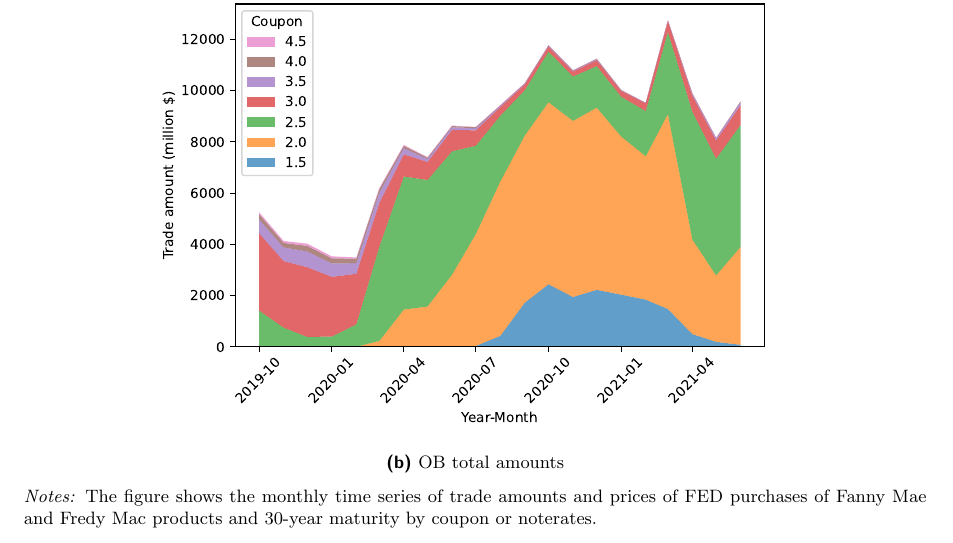
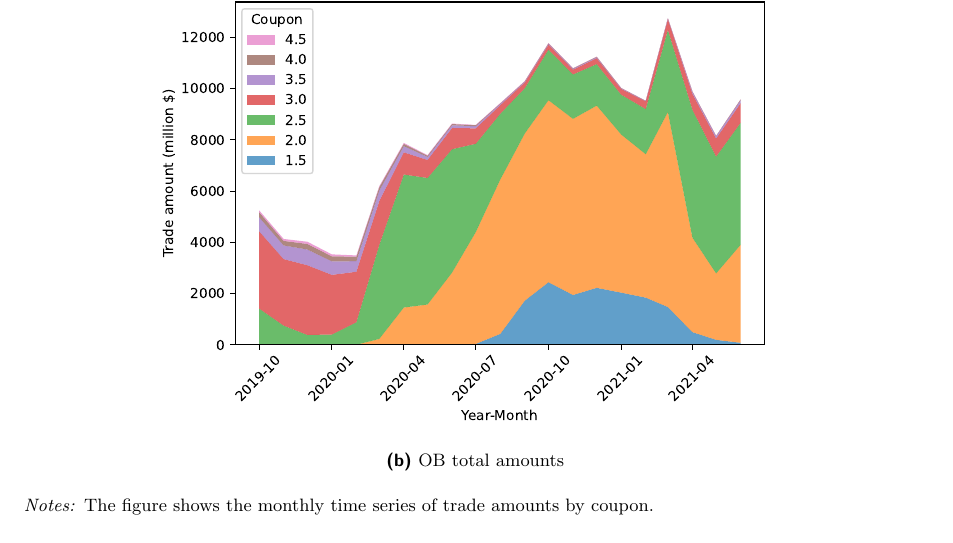
Before and after one commit to gisslab/QE_Covid, a LaTeX document (reports/did_exposure_report.tex): part of page 4 of 7 before the commit and part of page 4 of 8 after it, cut so that both start at the same text. Compiled offline with pdfLaTeX.

Commit message:
Everything fix figures fed ob amounts.

```diff
--- a/reports/did_exposure_report.tex
+++ b/reports/did_exposure_report.tex
@@ -134,7 +134,7 @@ There are 931 from  14873 observations in this period that have a missing counte
    \end{subfigure}
    \caption{FED purchases of Fannie Mae and Freddie Mac MBS securities comparison.}
    \begin{minipage}{\textwidth}
-    \footnotesize{\textit{Notes:} The figure shows the monthly time series of trade amounts and prices of FED purchases of Fanny Mae and Fredy Mac products and 30-year maturity by coupon or noterates. }
+    \footnotesize{\textit{Notes:} The figure shows the monthly time series of trade amounts by coupon. }
       \end{minipage}
 \end{figure}
 
```
Also changed, not shown: reports/did_exposure_report.pdf, reports/did_exposure_report.tex (3 more changed lines), 4 other files.
